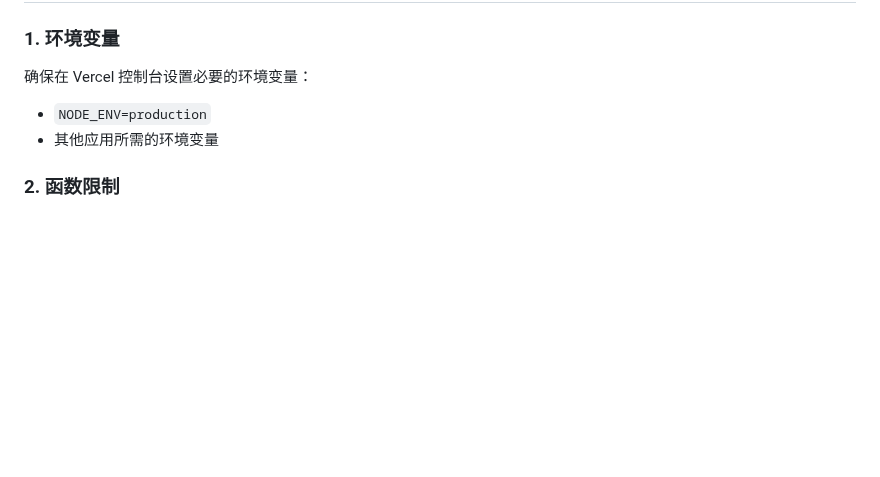
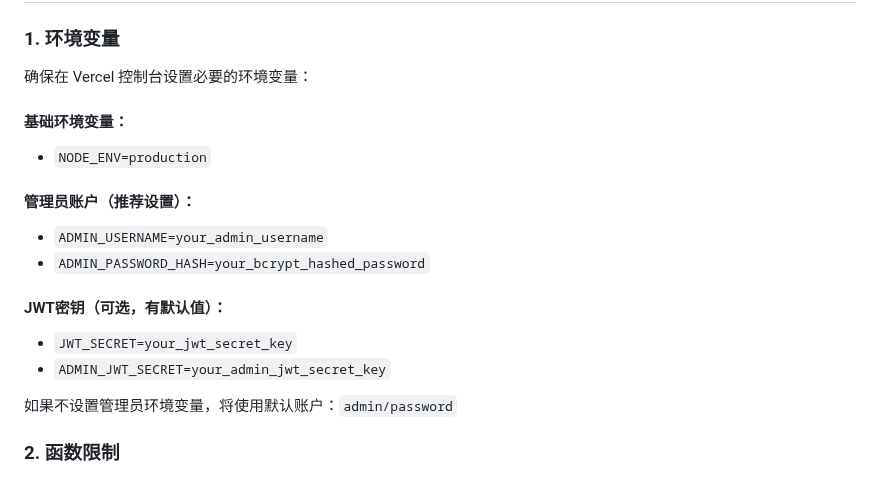
Before and after one commit to flalad/chat-room, a Markdown page: VERCEL_DEPLOYMENT_FIX.md, the part around the change. GitHub-like rendering; blank space fills up the shorter version.

```diff
--- a/VERCEL_DEPLOYMENT_FIX.md
+++ b/VERCEL_DEPLOYMENT_FIX.md
@@ -106,8 +106,19 @@ vercel --prod
 
 ### 1. 环境变量
 确保在 Vercel 控制台设置必要的环境变量：
+
+#### 基础环境变量：
 - `NODE_ENV=production`
-- 其他应用所需的环境变量
+
+#### 管理员账户（推荐设置）：
+- `ADMIN_USERNAME=your_admin_username`
+- `ADMIN_PASSWORD_HASH=your_bcrypt_hashed_password`
+
+#### JWT密钥（可选，有默认值）：
+- `JWT_SECRET=your_jwt_secret_key`
+- `ADMIN_JWT_SECRET=your_admin_jwt_secret_key`
+
+如果不设置管理员环境变量，将使用默认账户：`admin/password`
 
 ### 2. 函数限制
 - Vercel 免费版本函数执行时间限制为 10 秒
```
Also changed, not shown: VERCEL_LOGIN_TROUBLESHOOTING.md (+17 -8 lines).
